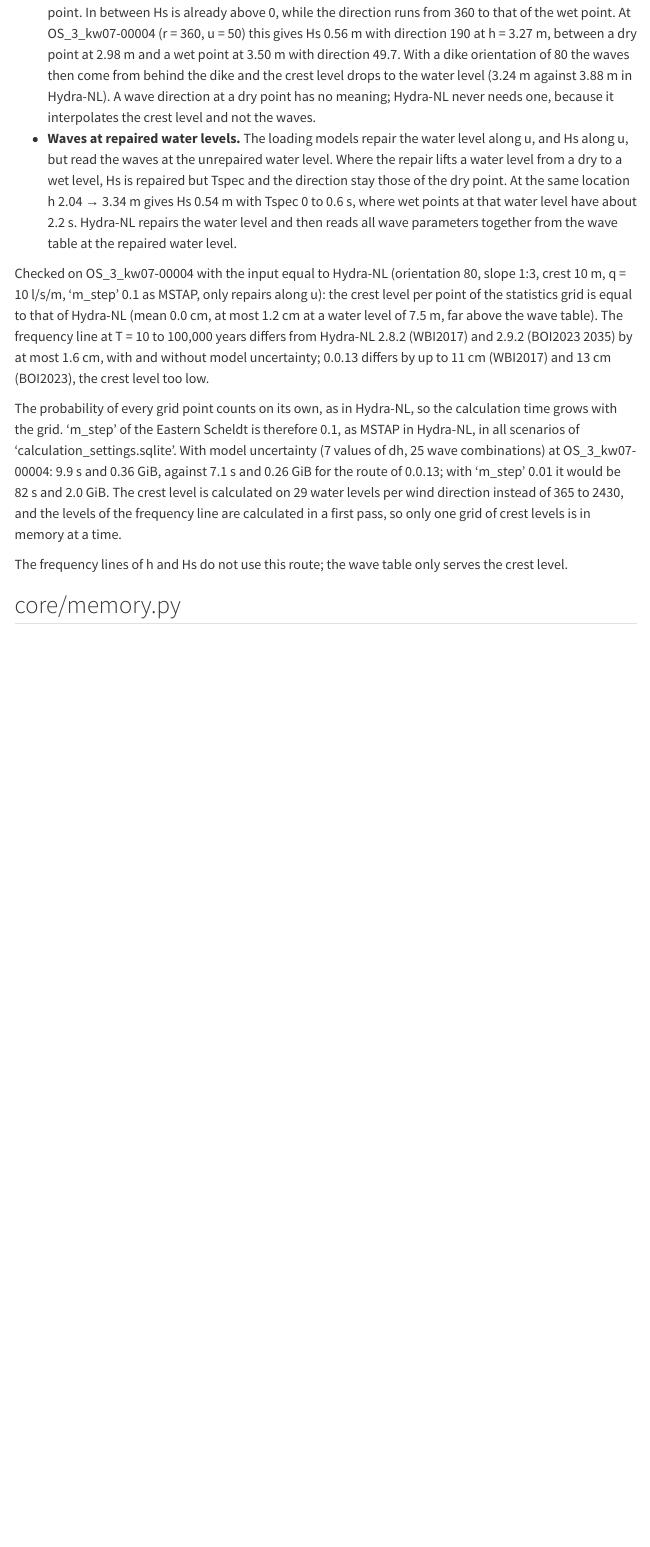
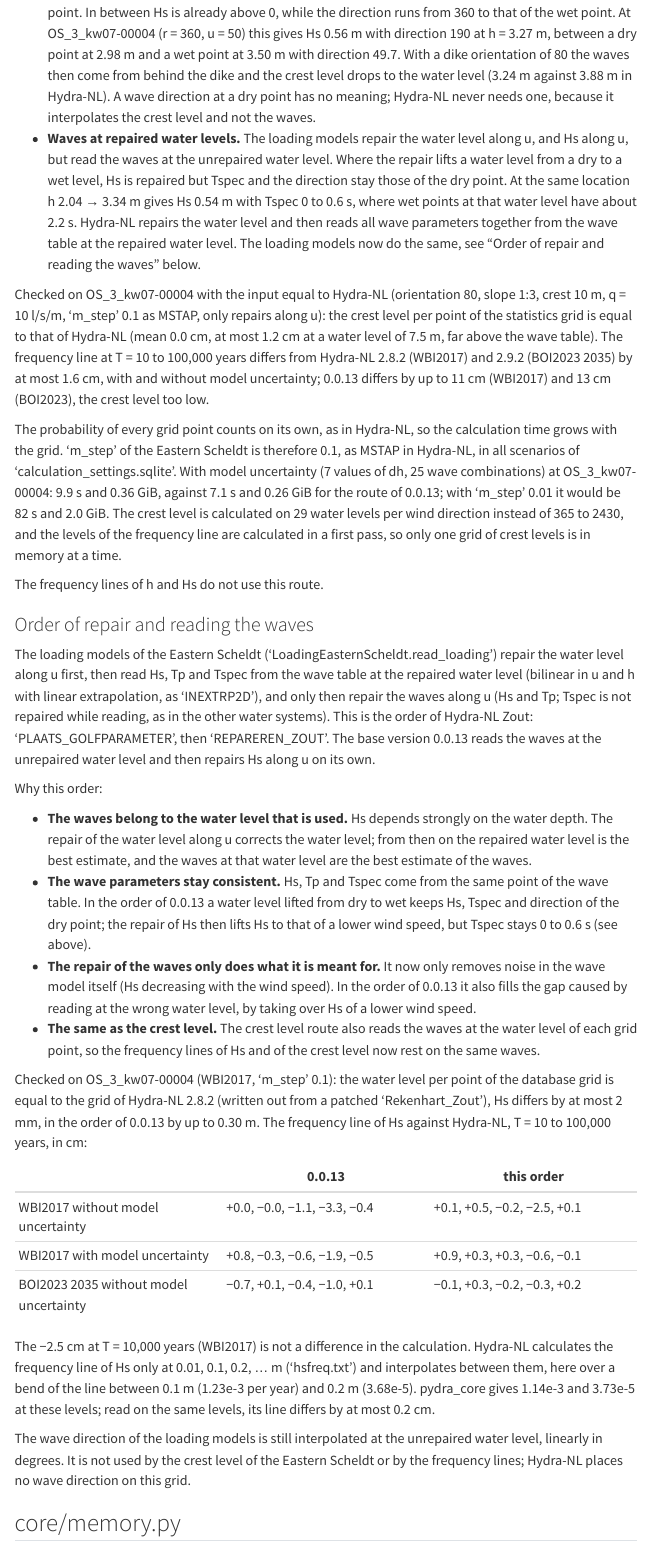
Before and after one commit to HKV-products-services/pydra_core, a Quarto document (docs/hydra_extensions.qmd): the page in a window 1100 px wide, from 1280 px down. Rendered offline with R 4.5, knitr and Pandoc in place of Quarto, with nearby package versions; menus at the side of the page are left out.

Commit message:
Read the Eastern Scheldt waves at the repaired water level, as Hydra-NL Zout
The loading models repair the water level along u first, then read Hs, Tp and Tspec from the wave table at the
repaired water level (bilinear with extrapolation, as 'INEXTRP2D'), and then repair the waves along u, as
'PLAATS_GOLFPARAMETER' and 'REPAREREN_ZOUT'. 0.0.13 read the waves at the unrepaired water level and repaired Hs on its
own, so a water level lifted from dry to wet kept Tspec of the dry point. The reasons for this order are in
'docs/hydra_extensions.qmd'.

OS_3_kw07-00004, WBI2017: Hs per point of the database grid within 2 mm of Hydra-NL 2.8.2 (was up to 0.30 m); the Hs
line within 0.9 cm except -2.5 cm at T = 10,000 years, which comes from the coarse levels of the Hydra-NL line.

Co-Authored-By: Claude Opus 5.5 <noreply@anthropic.com>

```diff
--- a/docs/hydra_extensions.qmd
+++ b/docs/hydra_extensions.qmd
@@ -59,7 +59,8 @@
   the waves at the unrepaired water level. Where the repair lifts a water level from a dry to a wet level, Hs is
   repaired but Tspec and the direction stay those of the dry point. At the same location h 2.04 → 3.34 m gives Hs
   0.54 m with Tspec 0 to 0.6 s, where wet points at that water level have about 2.2 s. Hydra-NL repairs the water
-  level and then reads all wave parameters together from the wave table at the repaired water level.
+  level and then reads all wave parameters together from the wave table at the repaired water level. The loading
+  models now do the same, see "Order of repair and reading the waves" below.
 
 Checked on OS_3_kw07-00004 with the input equal to Hydra-NL (orientation 80, slope 1:3, crest 10 m, q = 10 l/s/m,
 'm_step' 0.1 as MSTAP, only repairs along u): the crest level per point of the statistics grid is equal to that of
@@ -74,7 +75,49 @@
 2.0 GiB. The crest level is calculated on 29 water levels per wind direction instead of 365 to 2430, and the levels
 of the frequency line are calculated in a first pass, so only one grid of crest levels is in memory at a time.
 
-The frequency lines of h and Hs do not use this route; the wave table only serves the crest level.
+The frequency lines of h and Hs do not use this route.
+
+### Order of repair and reading the waves
+
+The loading models of the Eastern Scheldt ('LoadingEasternScheldt.read_loading') repair the water level along u
+first, then read Hs, Tp and Tspec from the wave table at the repaired water level (bilinear in u and h with linear
+extrapolation, as 'INEXTRP2D'), and only then repair the waves along u (Hs and Tp; Tspec is not repaired while
+reading, as in the other water systems). This is the order of Hydra-NL Zout: 'PLAATS_GOLFPARAMETER', then
+'REPAREREN_ZOUT'. The base version 0.0.13 reads the waves at the unrepaired water level and then repairs Hs along u
+on its own.
+
+Why this order:
+
+* **The waves belong to the water level that is used.** Hs depends strongly on the water depth. The repair of the
+  water level along u corrects the water level; from then on the repaired water level is the best estimate, and the
+  waves at that water level are the best estimate of the waves.
+* **The wave parameters stay consistent.** Hs, Tp and Tspec come from the same point of the wave table. In the order
+  of 0.0.13 a water level lifted from dry to wet keeps Hs, Tspec and direction of the dry point; the repair of Hs then
+  lifts Hs to that of a lower wind speed, but Tspec stays 0 to 0.6 s (see above).
+* **The repair of the waves only does what it is meant for.** It now only removes noise in the wave model itself
+  (Hs decreasing with the wind speed). In the order of 0.0.13 it also fills the gap caused by reading at the wrong
+  water level, by taking over Hs of a lower wind speed.
+* **The same as the crest level.** The crest level route also reads the waves at the water level of each grid point,
+  so the frequency lines of Hs and of the crest level now rest on the same waves.
+
+Checked on OS_3_kw07-00004 (WBI2017, 'm_step' 0.1): the water level per point of the database grid is equal to the
+grid of Hydra-NL 2.8.2 (written out from a patched 'Rekenhart_Zout'), Hs differs by at most 2 mm, in the order of
+0.0.13 by up to 0.30 m. The frequency line of Hs against Hydra-NL, T = 10 to 100,000 years, in cm:
+
+| | 0.0.13 | this order |
+|---|---|---|
+| WBI2017 without model uncertainty | +0.0, −0.0, −1.1, −3.3, −0.4 | +0.1, +0.5, −0.2, −2.5, +0.1 |
+| WBI2017 with model uncertainty | +0.8, −0.3, −0.6, −1.9, −0.5 | +0.9, +0.3, +0.3, −0.6, −0.1 |
+| BOI2023 2035 without model uncertainty | −0.7, +0.1, −0.4, −1.0, +0.1 | −0.1, +0.3, −0.2, −0.3, +0.2 |
+
+The −2.5 cm at T = 10,000 years (WBI2017) is not a difference in the calculation. Hydra-NL calculates the frequency
+line of Hs only at 0.01, 0.1, 0.2, ... m ('hsfreq.txt') and interpolates between them, here over a bend of the line
+between 0.1 m (1.23e-3 per year) and 0.2 m (3.68e-5). pydra_core gives 1.14e-3 and 3.73e-5 at these levels; read on
+the same levels, its line differs by at most 0.2 cm.
+
+The wave direction of the loading models is still interpolated at the unrepaired water level, linearly in degrees. It
+is not used by the crest level of the Eastern Scheldt or by the frequency lines; Hydra-NL places no wave direction on
+this grid.
 
 ## core/memory.py
 
```
Also changed, not shown: src/pydra_core/location/model/loading/water_systems/loading_eastern_scheldt.py (+41 -12 lines), docs/hydra_extensions.qmd (2 more changed lines).
